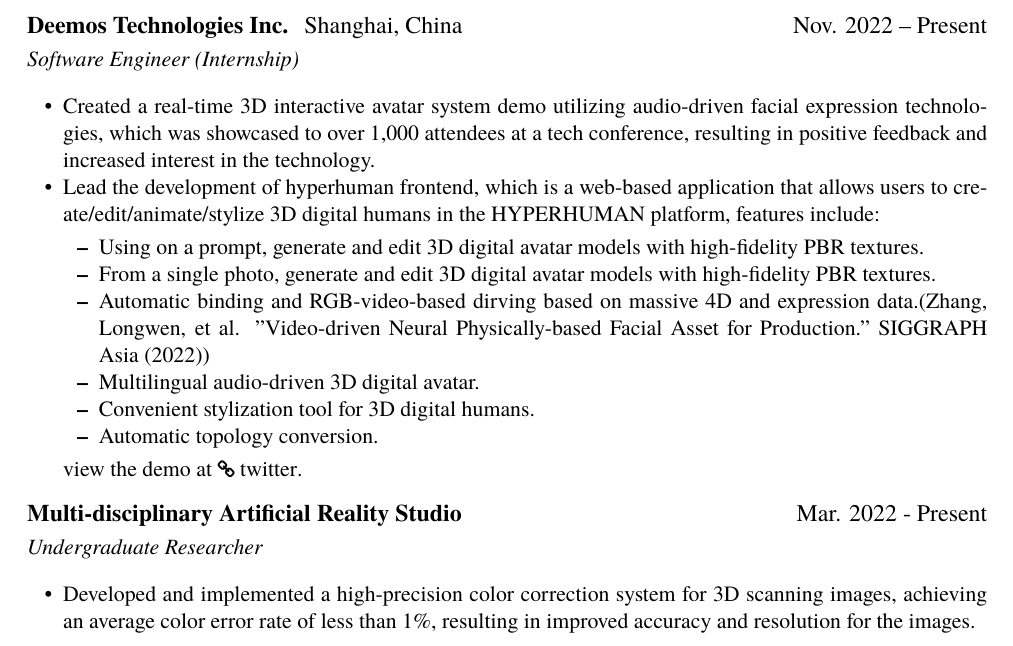
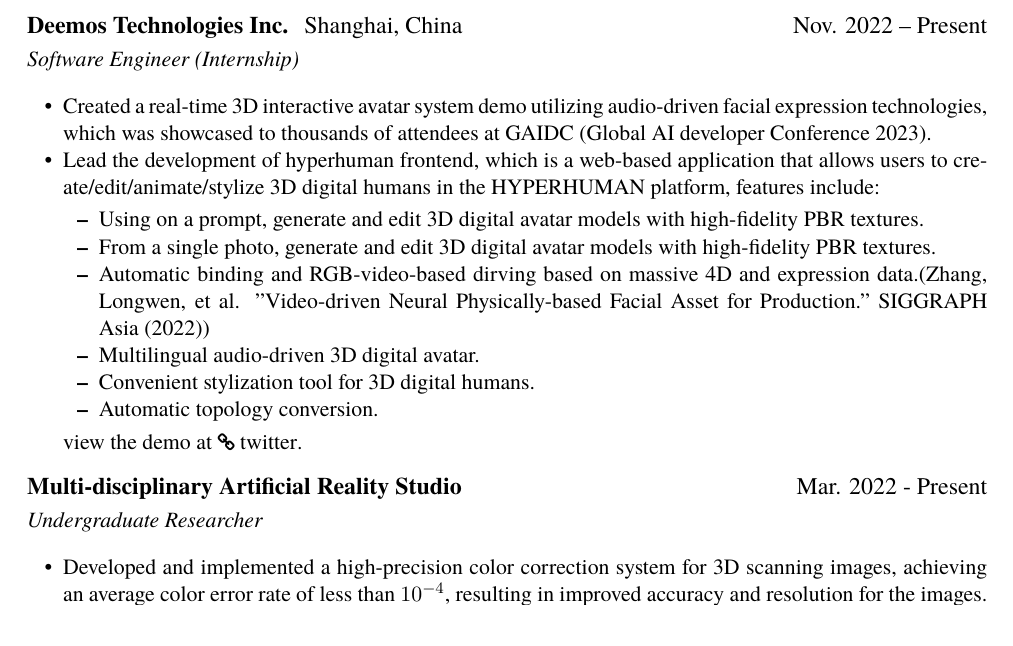
Before and after one commit to Clarivy/Resume, a LaTeX CV (resume.tex): part of page 1 of 2, cut so that both start at the same text. Compiled offline with XeLaTeX.

Commit message:
upd: some details

```diff
--- a/resume.tex
+++ b/resume.tex
@@ -48,7 +48,7 @@
 \role{Software Engineer (Internship)}
 
 \begin{itemize}
-  \item Created a real-time 3D interactive avatar system demo utilizing audio-driven facial expression technologies, which was showcased to over 1,000 attendees at a tech conference, resulting in positive feedback and increased interest in the technology.
+  \item Created a real-time 3D interactive avatar system demo utilizing audio-driven facial expression technologies, which was showcased to thousands of attendees at GAIDC (Global AI developer Conference 2023).
   \item Lead the development of hyperhuman frontend, which is a web-based application that allows users to create/edit/animate/stylize 3D digital humans in the HYPERHUMAN platform, features include:
   \begin{itemize}
     \item Using on a prompt, generate and edit 3D digital avatar models with high-fidelity PBR textures.
@@ -65,7 +65,7 @@
 \role{Undergraduate Researcher}
 
 \begin{itemize}
-  \item Developed and implemented a high-precision color correction system for 3D scanning images, achieving an average color error rate of less than 1\%, resulting in improved accuracy and resolution for the images.
+  \item Developed and implemented a high-precision color correction system for 3D scanning images, achieving an average color error rate of less than $10^{-4}$, resulting in improved accuracy and resolution for the images.
   \item Built an AI model using Nvidia StyleGAN2 and Pix2PixHD to synthesize high-quality 3D models textures from 2D images.
   \item Build an audio to 3D facial motion synthesis system, which can generate a sequence of realistic 3D facial motions with accurate lip movements given an audio input and a neutral 3D face mesh.
 \end{itemize}
```
Also changed, not shown: resume.pdf.
